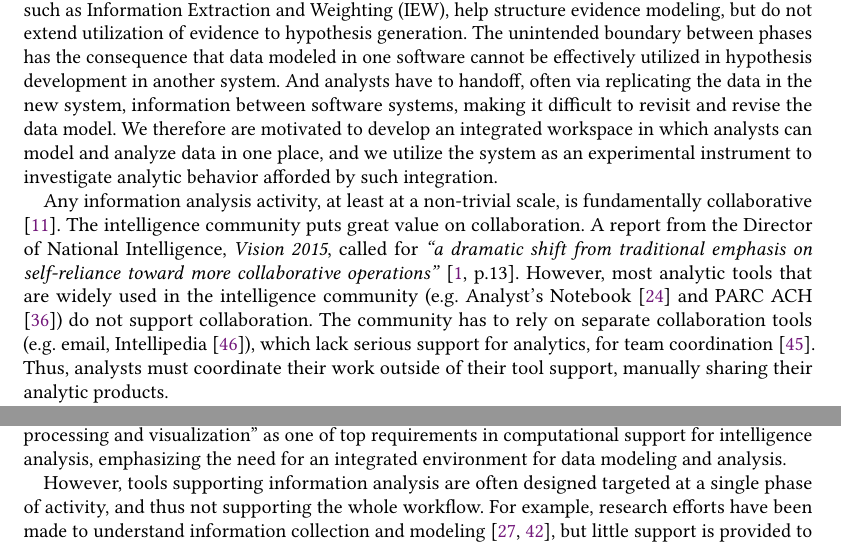
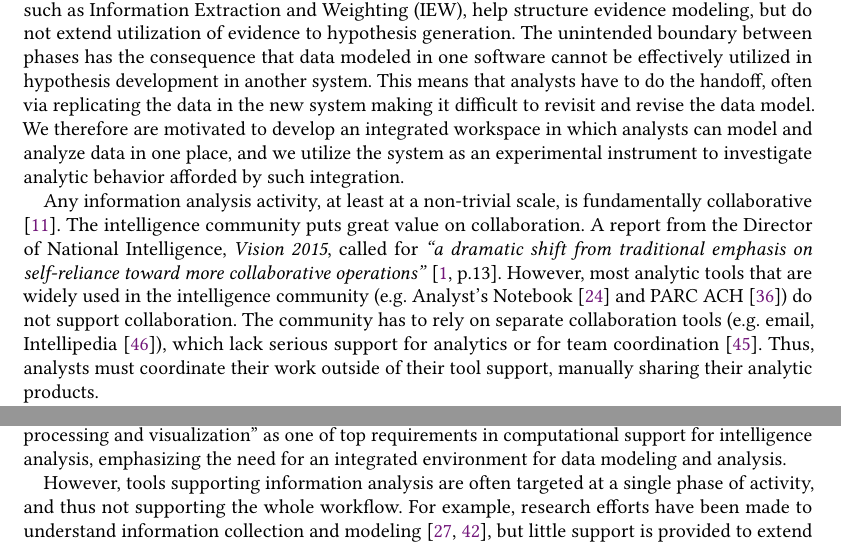
Before and after one commit to cdbean/StudyOne, a LaTeX paper (sample-acmsmall.tex, which reads 1_introduction.tex, 2_related_work.tex): two parts of pages 2 and 3 of 21, joined at a grey line, cut so that both start at the same text. Compiled offline with pdfLaTeX.

Commit message:
Update on Overleaf.

```diff
--- a/1_introduction.tex
+++ b/1_introduction.tex
@@ -26,9 +26,8 @@ either. Other techniques, such as Information Extraction and Weighting (IEW),
 help structure evidence modeling, but do not extend utilization of evidence to
 hypothesis generation. The unintended boundary between phases has the
 consequence that data modeled in one software cannot be effectively utilized in
-hypothesis development in another system. And analysts have to handoff, often
-via replicating the data in the new system, information between software
-systems, making it difficult to revisit and revise the data model. We therefore
+hypothesis development in another system. This means that analysts have to do the handoff, often
+via replicating the data in the new system making it difficult to revisit and revise the data model. We therefore
 are motivated to develop an integrated workspace in which analysts can model and
 analyze data in one place, and we utilize the system as an experimental
 instrument to investigate analytic behavior afforded by such integration.
@@ -45,7 +44,7 @@ traditional emphasis on self-reliance toward more collaborative operations''}
 the intelligence community (e.g.~Analyst's Notebook \cite{IBM} and PARC ACH
 \cite{PARC}) do not support collaboration. The community has to rely on separate
 collaboration tools (e.g.~email, Intellipedia \cite{Intelink2017}), which lack
-serious support for analytics, for team coordination \cite{Treverton2016}. Thus,
+serious support for analytics or for team coordination \cite{Treverton2016}. Thus,
 analysts must coordinate their work outside of their tool support, manually
 sharing their analytic products.
 
--- a/2_related_work.tex
+++ b/2_related_work.tex
@@ -20,7 +20,7 @@ processing and visualization'' as one of top requirements in computational
 support for intelligence analysis, emphasizing the need for an integrated
 environment for data modeling and analysis.
 
-However, tools supporting information analysis are often designed targeted at a single phase of activity, and thus not supporting the whole workflow. For example, research efforts have been made to understand information collection and modeling \cite{Shah2014i, Jansen2010c}, but little support is provided to extend these models to analysis. Techniques such as Information Extraction and Weight (IEW) helps structures data evidence but offers no structure to turn the evidence to hypothesis development. Similarly, tools supporting the activity of data analysis assume data has been modeled. Analytic tools such as interactive visualization emphasize present data in insightful means but provides no utility to data re-modeling \cite{Ware2012}.
+However, tools supporting information analysis are often targeted at a single phase of activity, and thus not supporting the whole workflow. For example, research efforts have been made to understand information collection and modeling \cite{Shah2014i, Jansen2010c}, but little support is provided to extend these models to analysis. Techniques such as Information Extraction and Weight (IEW) helps structures data evidence but offers no structure to turn the evidence to hypothesis development. Similarly, tools supporting the activity of data analysis assume data has been modeled. Analytic tools such as interactive visualization emphasize present data in insightful means but provides no utility to data re-modeling \cite{Ware2012}.
 
 Similar calls were made in other data intensive task domains as well. For
 example, in interactive machine learning, researchers \cite{Chen2016,
```
Also changed, not shown: 0_abstract.tex (+1 -1 lines), 3_system_features.tex (+1 -1 lines), 1_introduction.tex (2 more changed lines).
